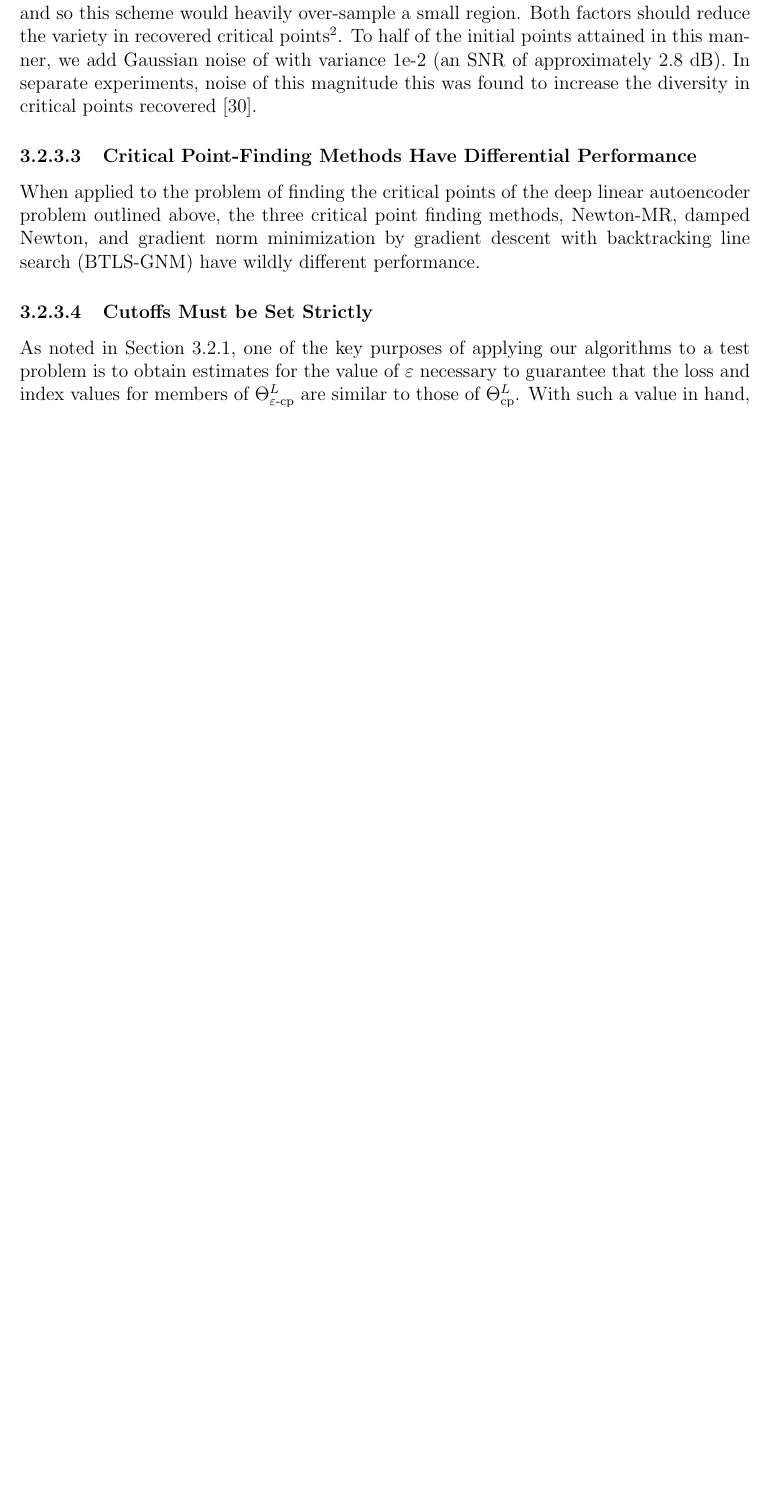
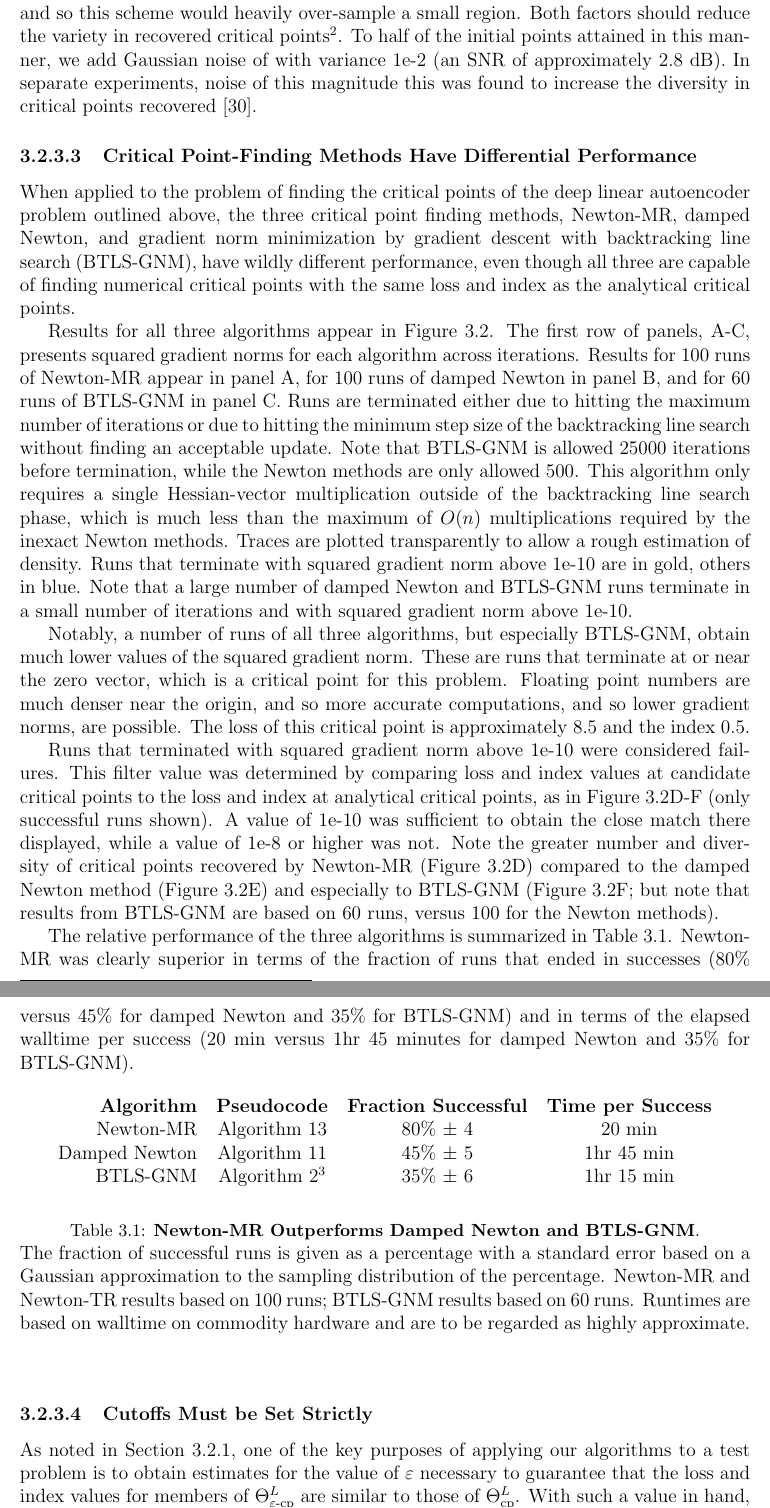
Before and after one commit to charlesfrye/thesis, a LaTeX thesis (thesis.tex, which reads chapters/chapter3/chapter3.tex): part of page 66 of 92 before the commit and two parts of pages 66 and 67 of 93 after it, the two joined at a grey line, cut so that both start at the same text, the shorter picture padded with empty space. Compiled offline with pdfLaTeX.

Commit message:
completes draft of chapter3

```diff
--- a/chapters/chapter3/chapter3.tex
+++ b/chapters/chapter3/chapter3.tex
@@ -603,8 +603,10 @@ of the deep linear autoencoder problem outlined above,
 the three critical point finding methods,
 Newton-MR, damped Newton, and
 gradient norm minimization by gradient descent with backtracking line search
-(BTLS-GNM)
-have wildly different performance.
+(BTLS-GNM),
+have wildly different performance,
+even though all three are capable of finding numerical critical points
+with the same loss and index as the analytical critical points.
 
 \begin{figure}[h]
 	\begin{center}
@@ -625,3 +627,82 @@ have wildly different performance.
 	}
 	\figurelabel{perf-comparison}
 \end{figure}
+
+
+Results for all three algorithms appear in \figureref{perf-comparison}.
+The first row of panels, A-C,
+presents squared gradient norms for each algorithm
+across iterations.
+Results for 100 runs of Newton-MR appear in panel A,
+for 100 runs of damped Newton in panel B,
+and for 60 runs of BTLS-GNM in panel C.
+Runs are terminated either due to hitting the maximum number of iterations
+or due to hitting the minimum step size of the backtracking line search
+without finding an acceptable update.
+Note that BTLS-GNM is allowed 25000 iterations before termination,
+while the Newton methods are only allowed 500.
+This algorithm only requires a single Hessian-vector multiplication
+outside of the backtracking line search phase,
+which is much less than the maximum of $O(n)$
+multiplications required by the inexact Newton methods.
+Traces are plotted transparently to allow a rough estimation of density.
+Runs that terminate with squared gradient norm above 1e-10
+are in \failcolor{},
+others in \successcolor{}.
+Note that a large number of damped Newton and BTLS-GNM runs
+terminate in a small number of iterations
+and with squared gradient norm above 1e-10.
+
+Notably, a number of runs of all three algorithms,
+but especially BTLS-GNM,
+obtain much lower values of the squared gradient norm.
+These are runs that terminate at or near the zero vector,
+which is a critical point for this problem.
+Floating point numbers are much denser near the origin,
+and so more accurate computations,
+and so lower gradient norms, are possible.
+The loss of this critical point is approximately 8.5
+and the index 0.5.
+
+Runs that terminated with squared gradient norm above 1e-10 were considered failures.
+This filter value was determined by comparing loss and index values
+at candidate critical points to the loss and index at analytical critical points,
+as in \figureref{perf-comparison}D-F (only successful runs shown).
+A value of 1e-10 was sufficient to obtain the close match there displayed,
+while a value of 1e-8 or higher was not.
+Note the greater number and diversity of critical points recovered by Newton-MR
+(\figureref{perf-comparison}D)
+compared to the damped Newton method
+(\figureref{perf-comparison}E)
+and especially to BTLS-GNM
+(\figureref{perf-comparison}F;\@
+but note that results from BTLS-GNM
+are based on 60 runs, versus 100 for the Newton methods).
+
+The relative performance of the three algorithms
+is summarized in \tableref{perf-comparison}.
+Newton-MR was clearly superior in terms of the fraction of runs
+that ended in successes
+(80\% versus 45\% for damped Newton and 35\% for BTLS-GNM)
+and in terms of the elapsed walltime per success
+(20 min versus 1hr 45 minutes for damped Newton and 35\% for BTLS-GNM).
+
+\begin{table}[h]
+	\begin{center}
+	\begin{tabular}{rccc}
+\textbf{Algorithm} & \textbf{Pseudocode} & \textbf{Fraction Successful} & \textbf{Time per Success} \\
+		Newton-MR & \algoref{nmr} & 80\% $\pm$ 4 & 20 min\\
+		Damped Newton & \algoref{damped-newton} & 45\% $\pm$ 5 & 1hr 45 min\\
+		BTLS-GNM & \algoref{gnm}\footnotemark & 35\% $\pm$ 6 & 1hr 15 min
+	\end{tabular}
+	\end{center}
+	\caption{\textbf{Newton-MR Outperforms Damped Newton and BTLS-GNM}.}{%
+		The fraction of successful runs is given as a percentage with a
+		standard error based on a Gaussian approximation
+		to the sampling distribution of the percentage.
+		Newton-MR and Newton-TR results based on 100 runs;
+		BTLS-GNM results based on 60 runs.
+		Runtimes are based on walltime on commodity hardware
+		and are to be regarded as highly approximate.
+	}\tablelabel{perf-comparison}
+\end{table}
```
Also changed, not shown: chapters/chapter3/chapter3.tex (7 more changed lines).
